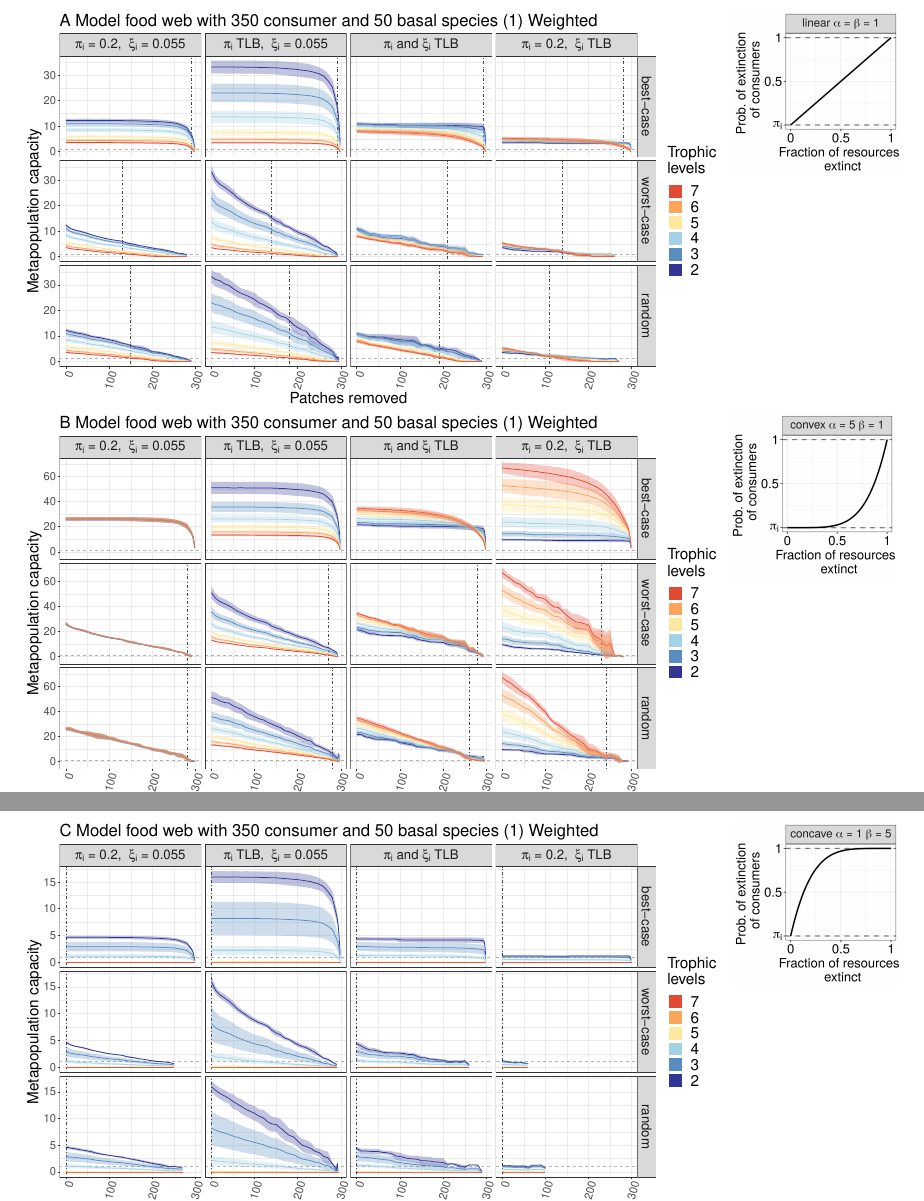
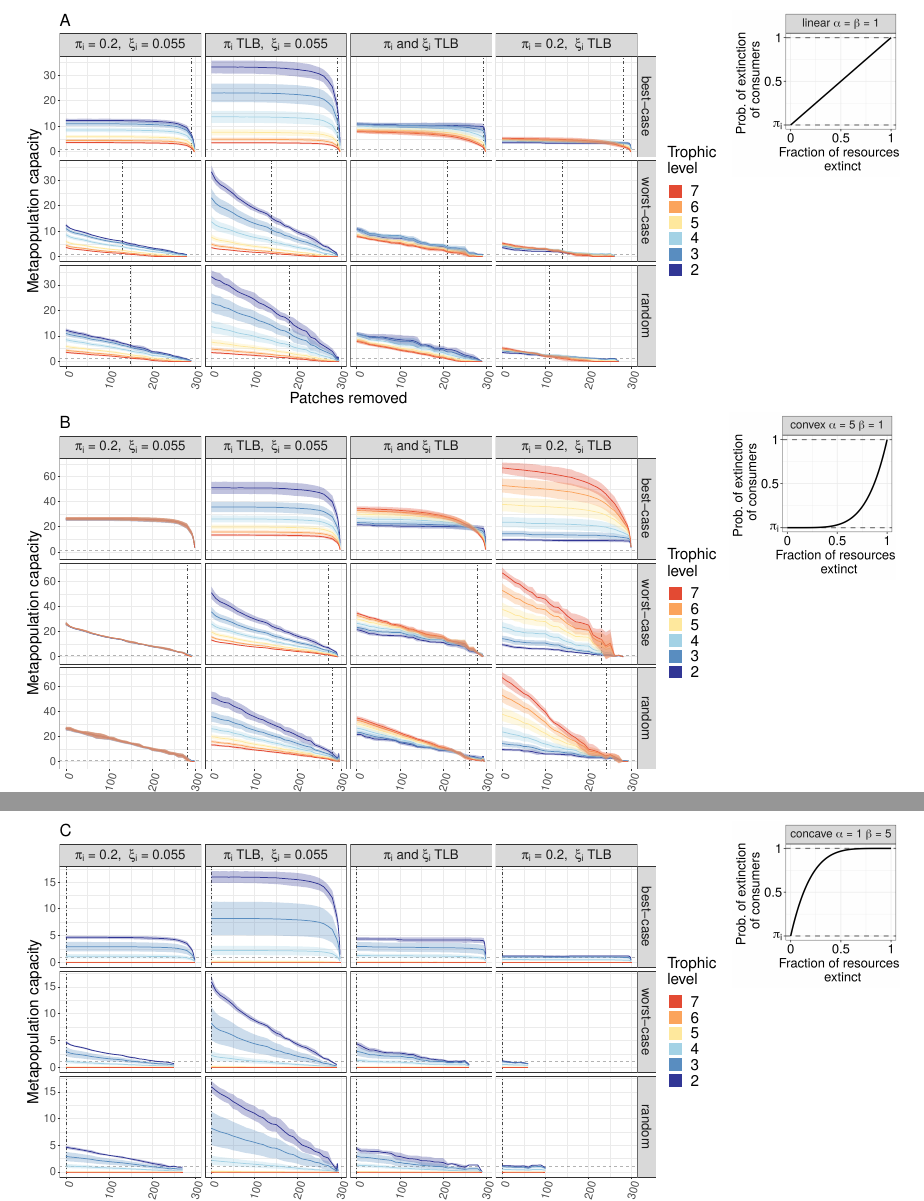
Before and after one commit to annaeklof/bayesian_metacomm, a LaTeX document (text/round2/appendix.tex): two parts of pages 38 and 39 of 45, joined at a grey line, cut at the place of the change. Compiled offline with pdfLaTeX.

Commit message:
Appendix updated with figures for weighted webs

```diff
--- a/text/round2/appendix.tex
+++ b/text/round2/appendix.tex
@@ -1005,14 +1005,14 @@ We determine the $J_{ij}$ from a matrix of biomass flows at equilibrium, which w
 
 Repeating the patch removal analysis for such a weighted version of our model food web with $50$ basal and $350$ consumer species, we get Figure~\ref{fig:patchloss_web1_11}. Comparing with Figure~\ref{S_fig:patchloss_350_50_1}, this shows that the results are robust to relaxing the assumption that species contribute equally to consumers' diets.
 
-\begin{figure}[!p] \includegraphics[width=0.8\textwidth,valign=t]{lambda_Model_food_web_with_350_consumer_and_50_basal_species_(1)_Weighted_basal_1_1.pdf}
+\begin{figure}[!p] \includegraphics[width=0.8\textwidth,valign=t]{lambda_Weighted_Model_food_web_with_350_consumer_and_50_basal_species_(1)_basal_1_1.pdf}
   \includegraphics[width=0.19\textwidth,valign=t]{fform_1_1.png}
-\includegraphics[width=0.8\textwidth,valign=t]{lambda_Model_food_web_with_350_consumer_and_50_basal_species_(1)_Weighted_basal_5_1.pdf}
+\includegraphics[width=0.8\textwidth,valign=t]{lambda_Weighted_Model_food_web_with_350_consumer_and_50_basal_species_(1)_basal_5_1.pdf}
   \includegraphics[width=0.19\textwidth,valign=t]{fform_5_1.png}
   \caption{As Figure~\ref{S_fig:patchloss_350_50_1}, but with a weighted food web. Results are qualitatively unchanged compared with the non-weighted case.}
   \label{fig:patchloss_web1_11}
 \end{figure}
 
 \begin{figure}[!p]\ContinuedFloat
-\includegraphics[width=0.8\textwidth,valign=t]{lambda_Model_food_web_with_350_consumer_and_50_basal_species_(1)_Weighted_basal_1_5.pdf}
+\includegraphics[width=0.8\textwidth,valign=t]{lambda_Weighted_Model_food_web_with_350_consumer_and_50_basal_species_(1)_basal_1_5.pdf}
   \includegraphics[width=0.19\textwidth,valign=t]{fform_1_5.png}
```
Also changed, not shown: text/round2/appendix.tex (2 more changed lines), 1 other file.
